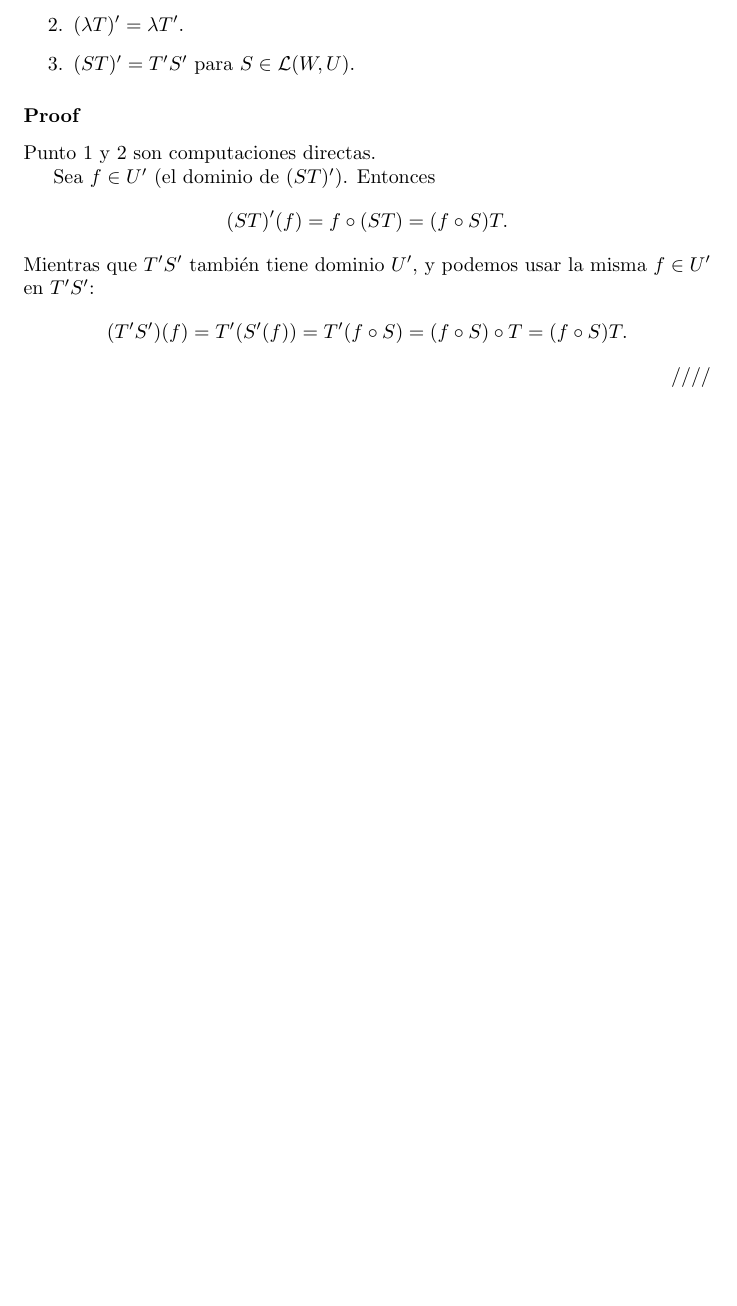
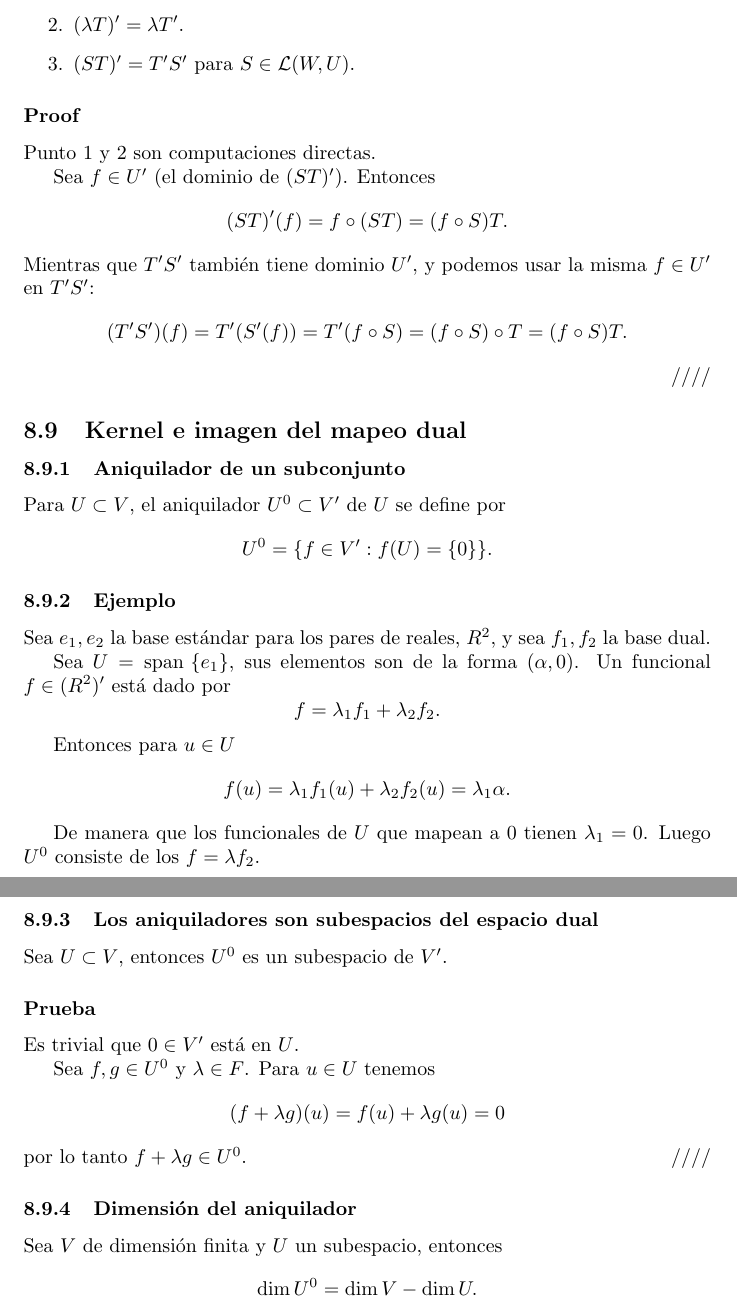
Before and after one commit to rain-king/notas_algebra_lineal, a LaTeX document (algebra_lineal_notas.tex): part of page 30 of 31 before the commit and two parts of pages 30 and 31 of 32 after it, the two joined at a grey line, cut so that both start at the same text, the shorter picture padded with empty space. Compiled offline with pdfLaTeX.

```diff
--- a/algebra_lineal_notas.tex
+++ b/algebra_lineal_notas.tex
@@ -1182,6 +1183,39 @@
 $$(T'S')(f)=T'(S'(f))=T'(f\circ S)=(f\circ S)\circ T= (f\circ S)T.$$
 \hfill ////
 
+\subsection{Kernel e imagen del mapeo dual}
+\subsubsection{Aniquilador de un subconjunto}
+Para $U\subset V$, el aniquilador $U^0\subset V'$ de $U$ se define por
+$$U^0 = \{f\in V': f(U) = \{0\}\}.$$
+
+\subsubsection{Ejemplo}
+Sea $e_1,e_2$ la base estándar para los pares de reales, $R^2$, y sea
+$f_1,f_2$ la base dual.
+
+Sea $U=\spn\{e_1\}$, sus elementos son de la forma $(\alpha,0)$.
+Un funcional $f\in (R^2)'$ está dado por
+$$f=\lambda_1 f_1 + \lambda_2 f_2.$$
+
+Entonces para $u\in U$
+$$f(u)=\lambda_1 f_1(u) + \lambda_2 f_2(u) = \lambda_1\alpha.$$
+
+De manera que los funcionales de $U$ que mapean a $0$ tienen
+$\lambda_1=0$. Luego $U^0$ consiste de los $f=\lambda f_2$.
+\newpage
+
+\subsubsection{Los aniquiladores son subespacios del espacio dual}
+Sea $U\subset V$, entonces $U^0$ es un subespacio de $V'$.
+\subsubsection*{Prueba}
+Es trivial que $0\in V'$ está en $U$.
+
+Sea $f,g\in U^0$ y $\lambda\in F$. Para $u\in U$ tenemos
+$$(f+\lambda g)(u)=f(u)+\lambda g(u) = 0$$
+por lo tanto $f+\lambda g \in U^0$.\hfill ////
+
+\subsubsection{Dimensión del aniquilador}
+Sea $V$ de dimensión finita y $U$ un subespacio, entonces
+$$\dim U^0 = \dim V - \dim U.$$
+
 \newpage
 \section*{Referencias}
 \begin{enumerate}
```
Also changed, not shown: algebra_lineal_notas.pdf, algebra_lineal_notas.tex (5 more changed lines).
